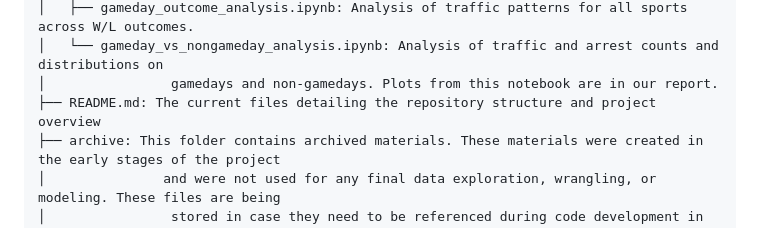
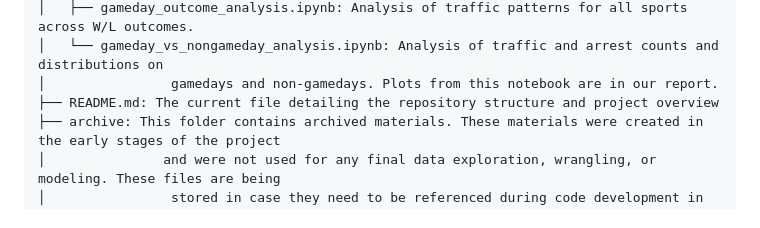
Before and after one commit to utexas-SDS-357/sds357-project-sp26-i-love-philly, a Markdown page: README.md, the part around the change. GitHub-like rendering.

```diff
--- a/README.md
+++ b/README.md
@@ -46,7 +46,7 @@ Ultimately, this project seeks to assess whether widely held perceptions of Phil
 │   ├── gameday_outcome_analysis.ipynb: Analysis of traffic patterns for all sports across W/L outcomes.
 │   └── gameday_vs_nongameday_analysis.ipynb: Analysis of traffic and arrest counts and distributions on
 │                gamedays and non-gamedays. Plots from this notebook are in our report.
-├── README.md: The current files detailing the repository structure and project overview
+├── README.md: The current file detailing the repository structure and project overview
 ├── archive: This folder contains archived materials. These materials were created in the early stages of the project
 │               and were not used for any final data exploration, wrangling, or modeling. These files are being
 │                stored in case they need to be referenced during code development in the future.
```
